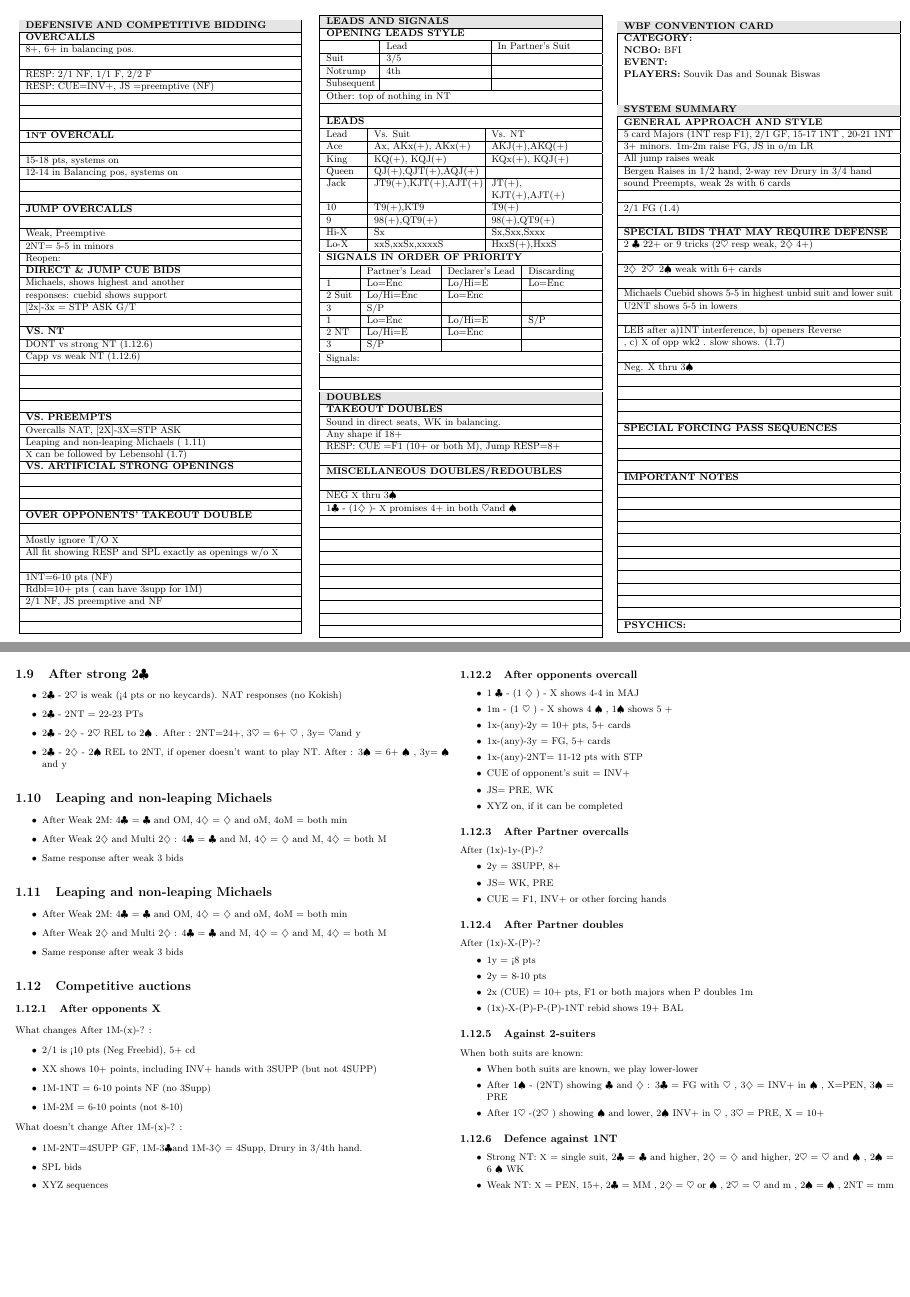
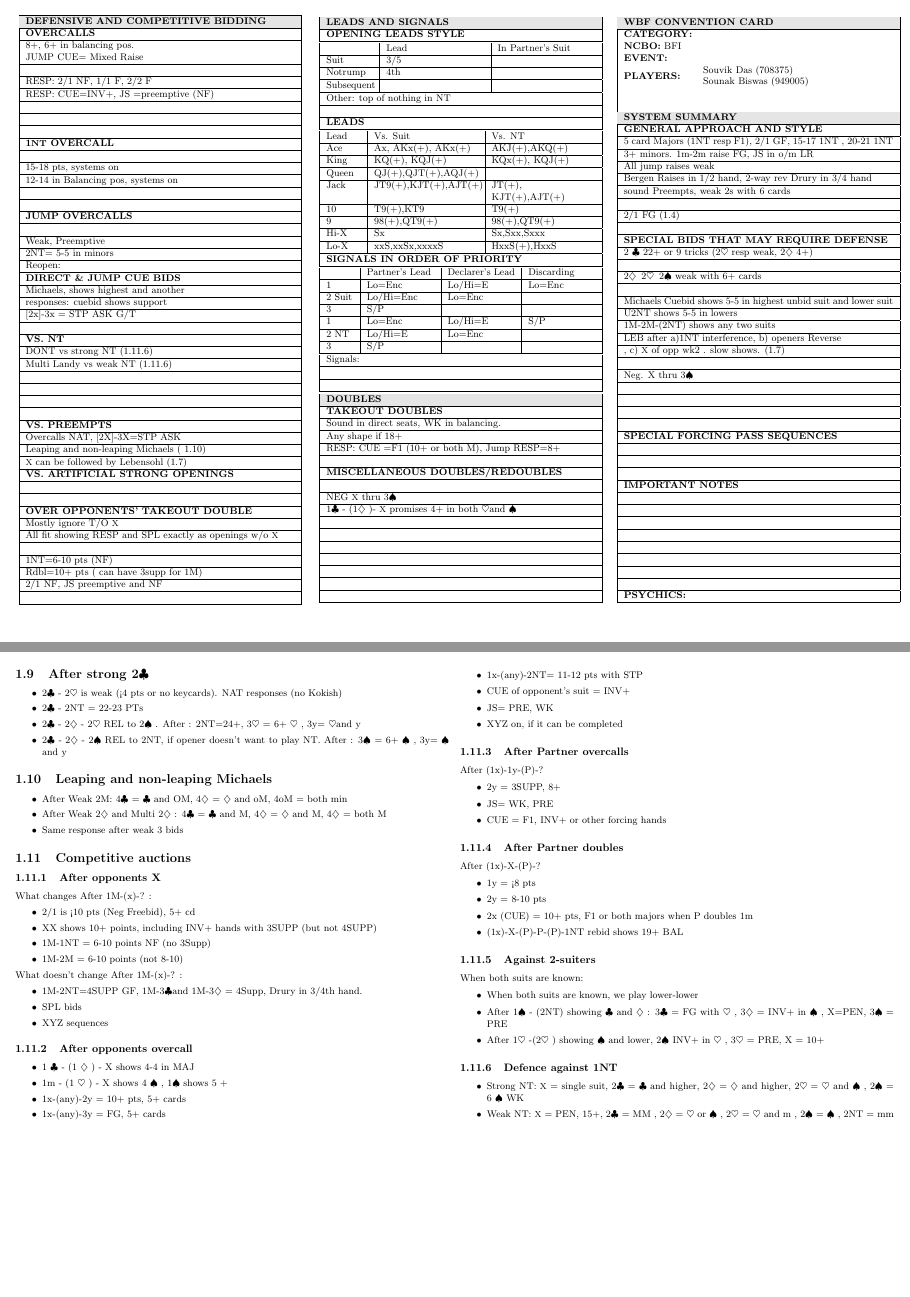
Before and after one commit to Souvik-0612/Bridge, a LaTeX document (cc.tex): pages 2 and 5 of 5 before the commit and pages 1 and 4 of 4 after it, joined at a grey line. Compiled offline with pdfLaTeX.

Commit message:
cc update

```diff
--- a/cc.tex
+++ b/cc.tex
@@ -28,7 +28,8 @@
 		\cellcolor[gray]{0.9} \textbf{DEFENSIVE AND COMPETITIVE BIDDING} \\ \hline
 		\textbf{OVERCALLS} \\ \hline
                 8+, 6+ in balancing pos.
-		\\ \hline
+		\\ JUMP CUE= Mixed Raise
+                \\ \hline
 		\\ \hline
                 RESP: 2/1 NF, 1/1 F, 2/2 F
 		\\ \hline
@@ -63,7 +64,7 @@
 		\textbf{VS. NT} \\ \hline
                 DONT vs strong NT (\ref{oneNTdef})
 		\\ \hline
-                Capp vs weak NT (\ref{oneNTdef})
+                Multi Landy vs weak NT (\ref{oneNTdef})
 		\\ \hline
 		\\ \hline
 		\\ \hline
@@ -173,9 +171,6 @@
 		\\ \hline
 		\\ \hline
 		\\ \hline
-		\\ \hline
-		\\ \hline
-		\\ \hline
 	\end{tabular}
 \end{minipage}
 \begin{minipage}{5mm}
@@ -189,7 +184,7 @@
 		\textbf{CATEGORY:} \\
 		\textbf{NCBO:} BFI \\
 		\textbf{EVENT:} \\
-		\textbf{PLAYERS:} Souvik Das and Sounak Biswas \\
+                \textbf{PLAYERS:} \begin{tabular}{rl} & Souvik Das (708375) \\ & Sounak Biswas (949005) \end{tabular} \\
 		\multirow{2}{*}{} \\
 		\\
 		\cellcolor[gray]{0.9} \textbf{SYSTEM SUMMARY} \\ \hline
@@ -219,6 +214,7 @@
 		\\ \hline
                 U2NT shows 5-5 in lowers
 		\\ \hline
+                1M-2M-(2NT) shows any two suits
 		\\ \hline
                 LEB after a)1NT interference, b) openers Reverse
                 \\ \hline, c) \X\ of opp wk2 . slow shows. (\ref{leb})
@@ -431,13 +424,6 @@
    \item After Weak 2\D\ and Multi 2\D\ : 4\C\ = \C\ and M, 4\D\ = \D\ and M, 4\D\ = both M
    \item  Same response after weak 3 bids
  \end{itemize}
- \subsection{Leaping and non-leaping Michaels }
- \label{leaping}
- \begin{itemize}
-   \item After Weak 2M: 4\C\ = \C\ and OM, 4\D\ = \D\ and oM, 4oM = both min
-   \item After Weak 2\D\ and Multi 2\D\ : 4\C\ = \C\ and M, 4\D\ = \D\ and M, 4\D\ = both M
-   \item  Same response after weak 3 bids
- \end{itemize}
   \subsection{Competitive auctions}
   \label{comp}
   \subsubsection{After opponents X}
```
Also changed, not shown: cc.pdf, cc.tex (6 more changed lines).
